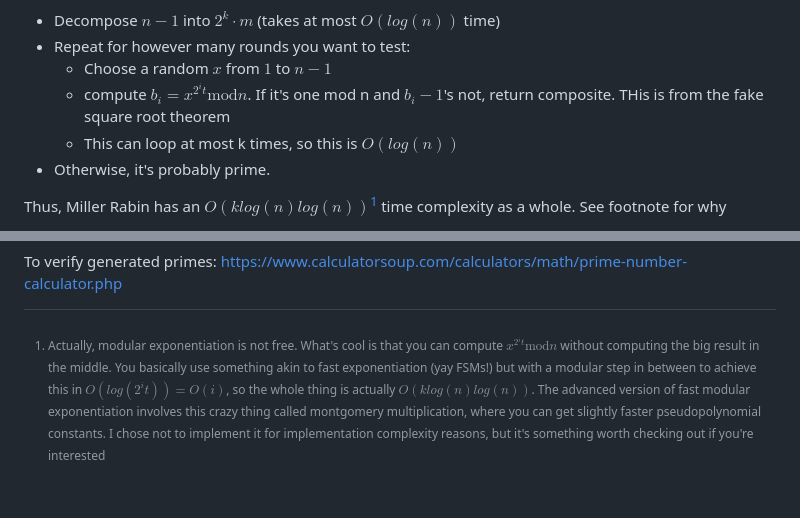
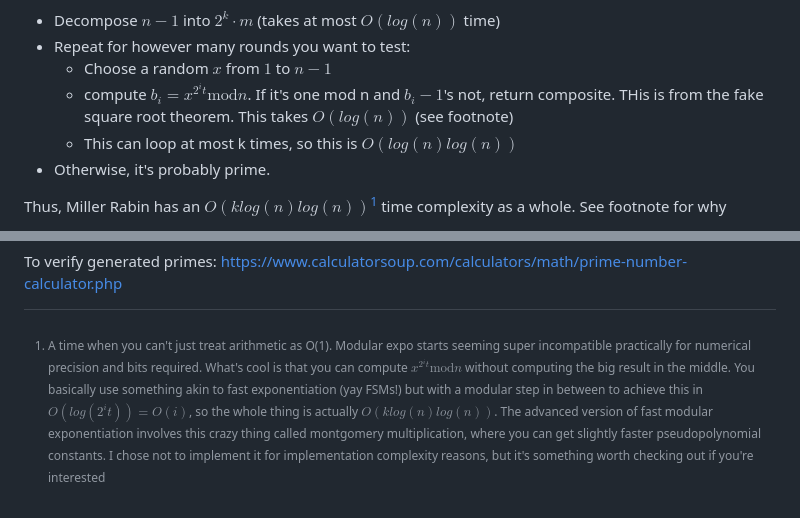
Before and after one commit to JBlitzar/myrust, a Markdown page: primes/README.md, 2 parts joined by grey strips. Drawn GitHub-style.

```diff
--- a/primes/README.md
+++ b/primes/README.md
@@ -41,13 +41,13 @@ Miller Rabin works as follows:
  - Decompose $n-1$ into $2^k \cdot m$ (takes at most $O(log(n))$ time)
  - Repeat for however many rounds you want to test:
     - Choose a random $x$ from $1$ to $n-1$
-    - compute $b_i=x^{2^i t} \text{mod} n$. If it's one mod n and $b_i-1$'s not, return composite. THis is from the fake square root theorem
-    - This can loop at most k times, so this is  $O(log(n))$
+    - compute $b_i=x^{2^i t} \text{mod} n$. If it's one mod n and $b_i-1$'s not, return composite. THis is from the fake square root theorem. This takes $O(log(n))$ (see footnote)
+    - This can loop at most k times, so this is  $O(log(n)log(n))$
  - Otherwise, it's probably prime.
 
 Thus, Miller Rabin has an $O(klog(n)log(n))$[^1] time complexity as a whole. See footnote for why
 
-[^1]: Actually, modular exponentiation is not free. What's cool is that you can compute $x^{2^i t} \text{mod} n$ without computing the big result in the middle. You basically use something akin to fast exponentiation (yay FSMs!) but with a modular step in between to achieve this in $O(log(2^i t))=O(i)$, so the whole thing is actually $O(klog(n)log(n))$. The advanced version of fast modular exponentiation involves this crazy thing called montgomery multiplication, where you can get slightly faster pseudopolynomial constants. I chose not to implement it for implementation complexity reasons, but it's something worth checking out if you're interested
+[^1]: A time when you can't just treat arithmetic as O(1). Modular expo starts seeming super incompatible practically for numerical precision and bits required.  What's cool is that you can compute $x^{2^i t} \text{mod} n$ without computing the big result in the middle. You basically use something akin to fast exponentiation (yay FSMs!) but with a modular step in between to achieve this in $O(log(2^i t))=O(i)$, so the whole thing is actually $O(klog(n)log(n))$. The advanced version of fast modular exponentiation involves this crazy thing called montgomery multiplication, where you can get slightly faster pseudopolynomial constants. I chose not to implement it for implementation complexity reasons, but it's something worth checking out if you're interested
 
 
 Each round has a $\frac{1}{4}$ probability of returning a false positive result (see the ScienceDirect resource, or the "Accuracy" section of the wikipedia article). Since we can run arbitrarily many independent rounds, the probability of false positives as a whole drops to zero at a rate of $4^{-k}$.
```
Also changed, not shown: other parts of primes/README.md (+1 -1 lines).
